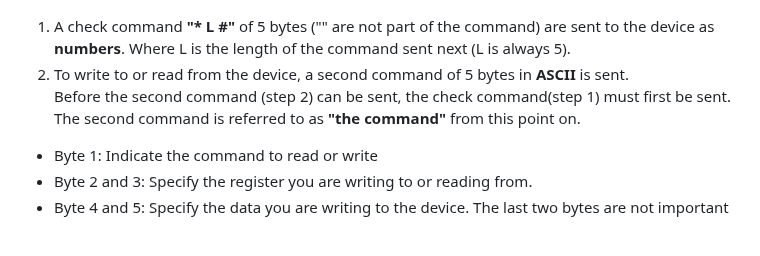
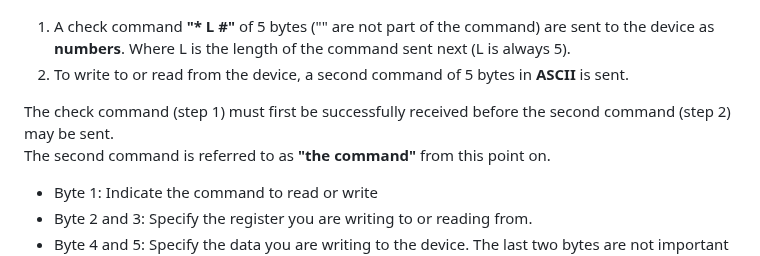
Before and after one commit to quractech/remdx, a Markdown page: README.md, the part around the change. Drawn GitHub-style; blank space fills up the shorter version.

```diff
--- a/README.md
+++ b/README.md
@@ -63,8 +63,9 @@ The REMDx should be written to as follows:<br>
 
 1. A check command **"\* L #"** of 5 bytes ("" are not part of the command) are sent to the device as **numbers**. Where L is the length of the command sent next (L is always 5).<br>
 2. To write to or read from the device, a second command of 5 bytes in **ASCII** is sent. <br>
-   Before the second command (step 2) can be sent, the check command(step 1) must first be sent.<br>
-   The second command is referred to as **"the command"** from this point on.<br>
+
+The check command (step 1) must first be successfully received before the second command (step 2) may be sent.<br>
+The second command is referred to as **"the command"** from this point on.<br>
 
 - Byte 1: Indicate the command to read or write
 - Byte 2 and 3: Specify the register you are writing to or reading from.<br>
```
